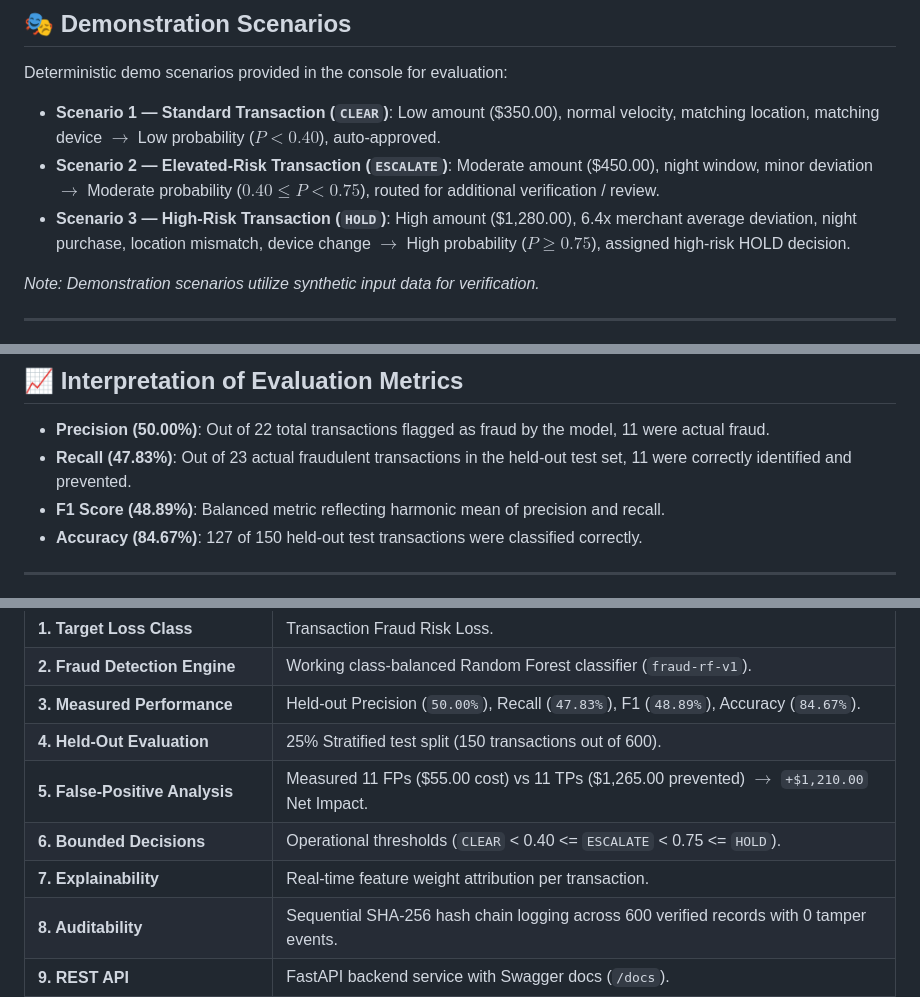
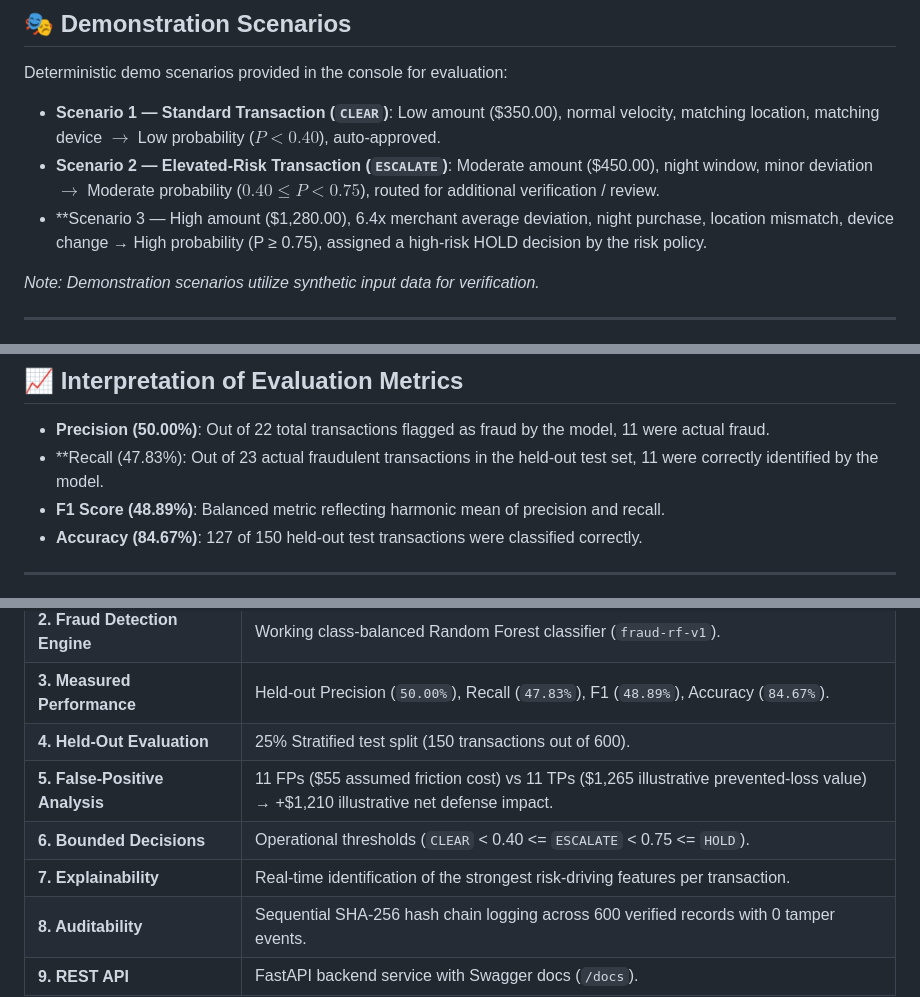
Before and after one commit to rajeshmadiki/razorpay-risk-agent, a Markdown page: README.md, 3 parts joined by grey strips. GitHub-like rendering.

Commit message:
Refine README scenarios and evaluation metrics
Updated scenario descriptions and evaluation metrics for clarity.

```diff
--- a/README.md
+++ b/README.md
@@ -246,7 +246,7 @@ Deterministic demo scenarios provided in the console for evaluation:
 
 - **Scenario 1 — Standard Transaction (`CLEAR`)**: Low amount ($350.00), normal velocity, matching location, matching device $\rightarrow$ Low probability ($P < 0.40$), auto-approved.
 - **Scenario 2 — Elevated-Risk Transaction (`ESCALATE`)**: Moderate amount ($450.00), night window, minor deviation $\rightarrow$ Moderate probability ($0.40 \le P < 0.75$), routed for additional verification / review.
-- **Scenario 3 — High-Risk Transaction (`HOLD`)**: High amount ($1,280.00), 6.4x merchant average deviation, night purchase, location mismatch, device change $\rightarrow$ High probability ($P \ge 0.75$), assigned high-risk HOLD decision.
+- **Scenario 3 — High amount ($1,280.00), 6.4x merchant average deviation, night purchase, location mismatch, device change → High probability (P ≥ 0.75), assigned a high-risk HOLD decision by the risk policy.
 
 *Note: Demonstration scenarios utilize synthetic input data for verification.*
 
@@ -375,7 +375,7 @@ streamlit run app.py
 ## 📈 Interpretation of Evaluation Metrics
 
 - **Precision (50.00%)**: Out of 22 total transactions flagged as fraud by the model, 11 were actual fraud.
-- **Recall (47.83%)**: Out of 23 actual fraudulent transactions in the held-out test set, 11 were correctly identified and prevented.
+- **Recall (47.83%): Out of 23 actual fraudulent transactions in the held-out test set, 11 were correctly identified by the model.
 - **F1 Score (48.89%)**: Balanced metric reflecting harmonic mean of precision and recall.
 - **Accuracy (84.67%)**: 127 of 150 held-out test transactions were classified correctly.
 
@@ -389,9 +389,9 @@ streamlit run app.py
 | **2. Fraud Detection Engine** | Working class-balanced Random Forest classifier (`fraud-rf-v1`). |
 | **3. Measured Performance** | Held-out Precision (`50.00%`), Recall (`47.83%`), F1 (`48.89%`), Accuracy (`84.67%`). |
 | **4. Held-Out Evaluation** | 25% Stratified test split (150 transactions out of 600). |
-| **5. False-Positive Analysis** | Measured 11 FPs ($55.00 cost) vs 11 TPs ($1,265.00 prevented) $\rightarrow$ `+$1,210.00` Net Impact. |
+| **5. False-Positive Analysis** | 11 FPs ($55 assumed friction cost) vs 11 TPs ($1,265 illustrative prevented-loss value) → +$1,210 illustrative net defense impact. |
 | **6. Bounded Decisions** | Operational thresholds (`CLEAR` < 0.40 <= `ESCALATE` < 0.75 <= `HOLD`). |
-| **7. Explainability** | Real-time feature weight attribution per transaction. |
+| **7. Explainability** | Real-time identification of the strongest risk-driving features per transaction.|
 | **8. Auditability** | Sequential SHA-256 hash chain logging across 600 verified records with 0 tamper events. |
 | **9. REST API** | FastAPI backend service with Swagger docs (`/docs`). |
 | **10. UI Terminal** | Deployed Streamlit dashboard with 5 operational workspaces. |
```
